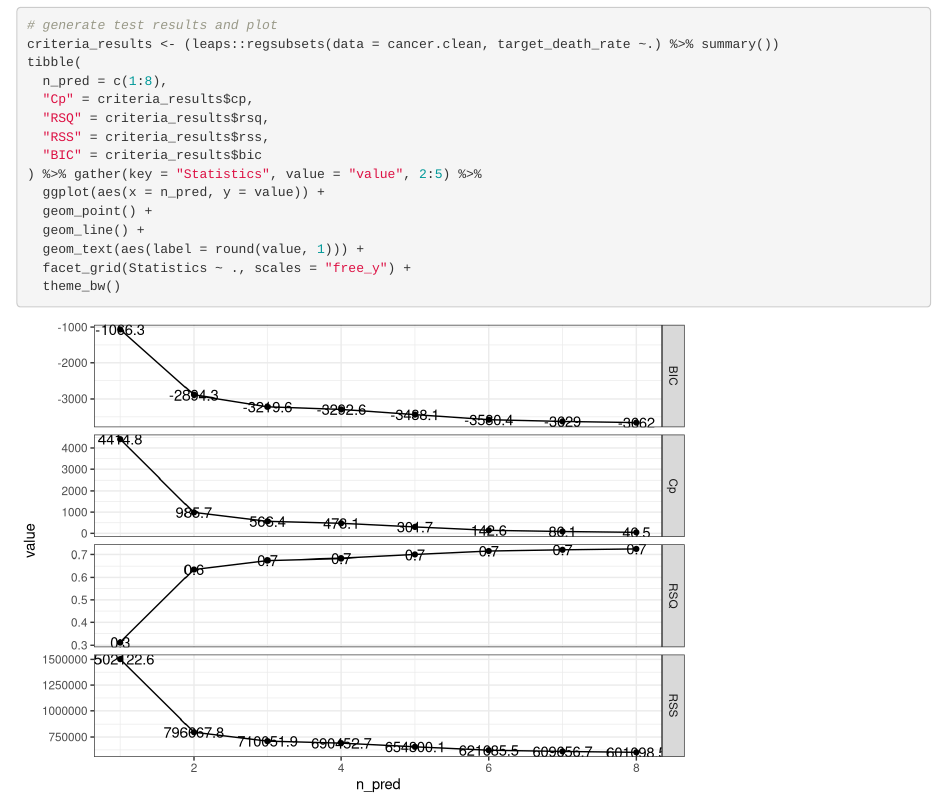
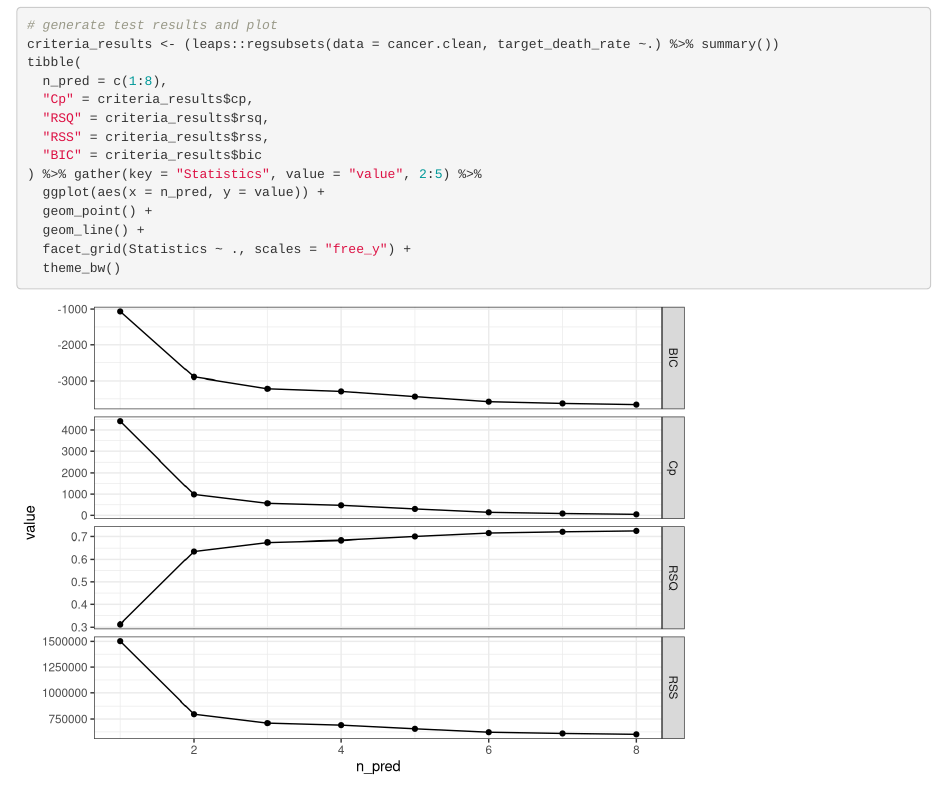
Before and after one commit to ShanJiang21/P8130_final_project, an R Markdown document (LinearModels.Rmd): the page in a window 1100 px wide, from 13780 px down. Rendered offline with R 4.5, knitr and Pandoc, with nearby package versions; column names are cleaned by a stand-in for the janitor package.

Commit message:
html output added

````diff
--- a/LinearModels.Rmd
+++ b/LinearModels.Rmd
@@ -199,7 +199,6 @@ tibble(
   ggplot(aes(x = n_pred, y = value)) +
   geom_point() +
   geom_line() +
-  geom_text(aes(label = round(value, 1))) +
   facet_grid(Statistics ~ ., scales = "free_y") +
   theme_bw()
 ```
````
Also changed, not shown: LinearModels.html.
